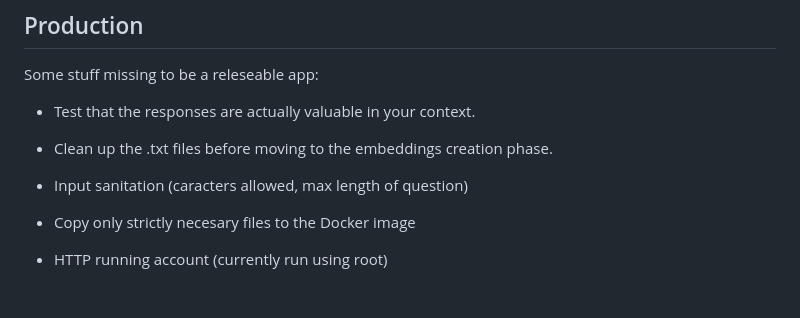
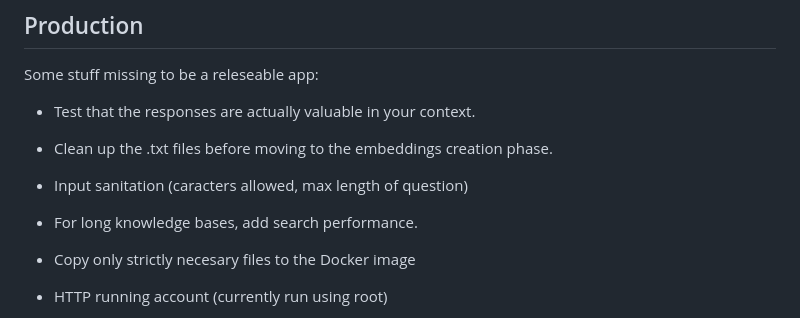
Before and after one commit to merlos/ask-me, a Markdown page: README.md, the part around the change printed below. Rendered like a GitHub page; blank space fills up the shorter version.

Commit message:
add search performance to prod list

```diff
--- a/README.md
+++ b/README.md
@@ -196,6 +196,7 @@ Some stuff missing to be a releseable app:
  - Clean up the .txt files before moving to the embeddings creation phase.
 
  - Input sanitation (caracters allowed, max length of question)
+ - For long knowledge bases, add search performance.
  - Copy only strictly necesary files to the Docker image
  - HTTP running account (currently run using root)
  - API authentication and authorization
```
Also changed, not shown: other parts of README.md (+0 -2 lines).
